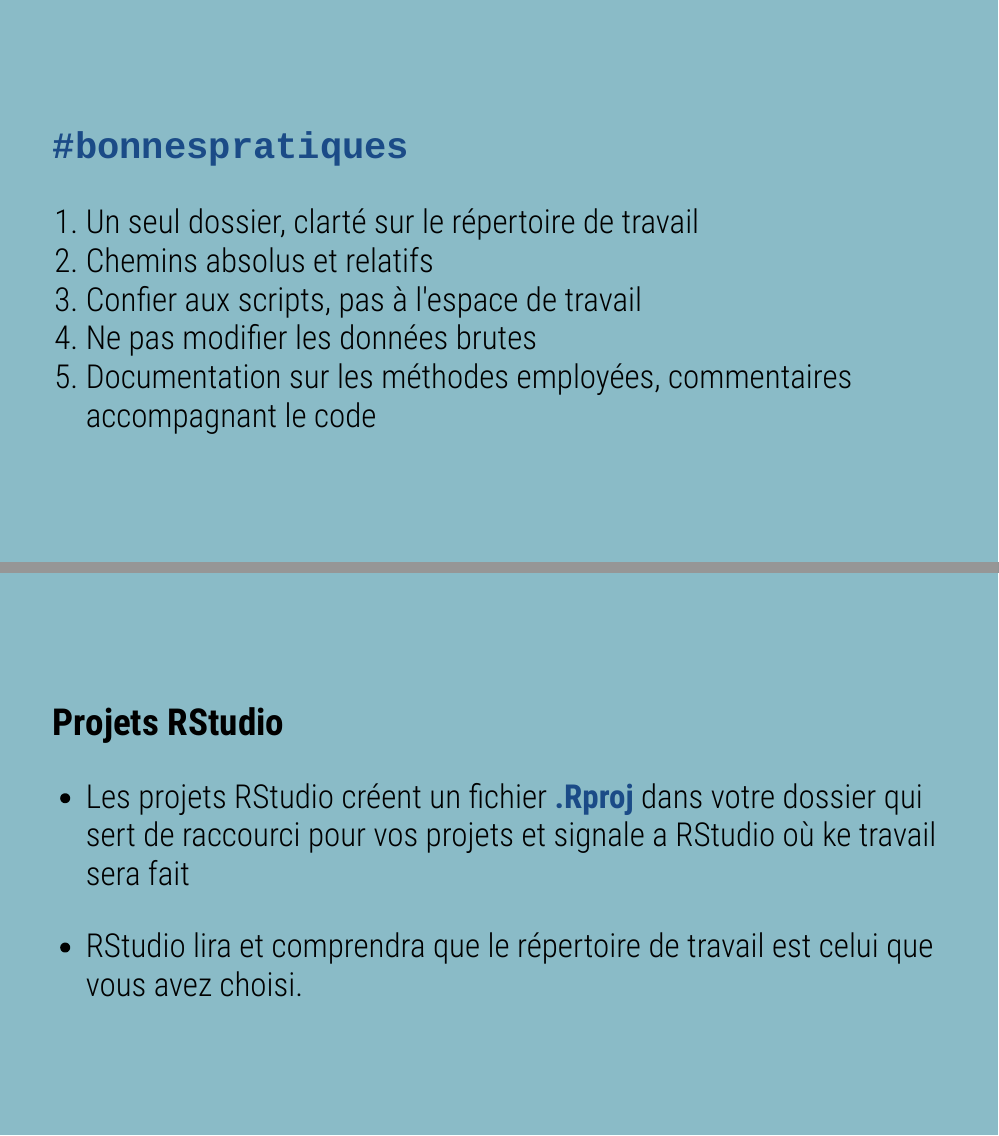
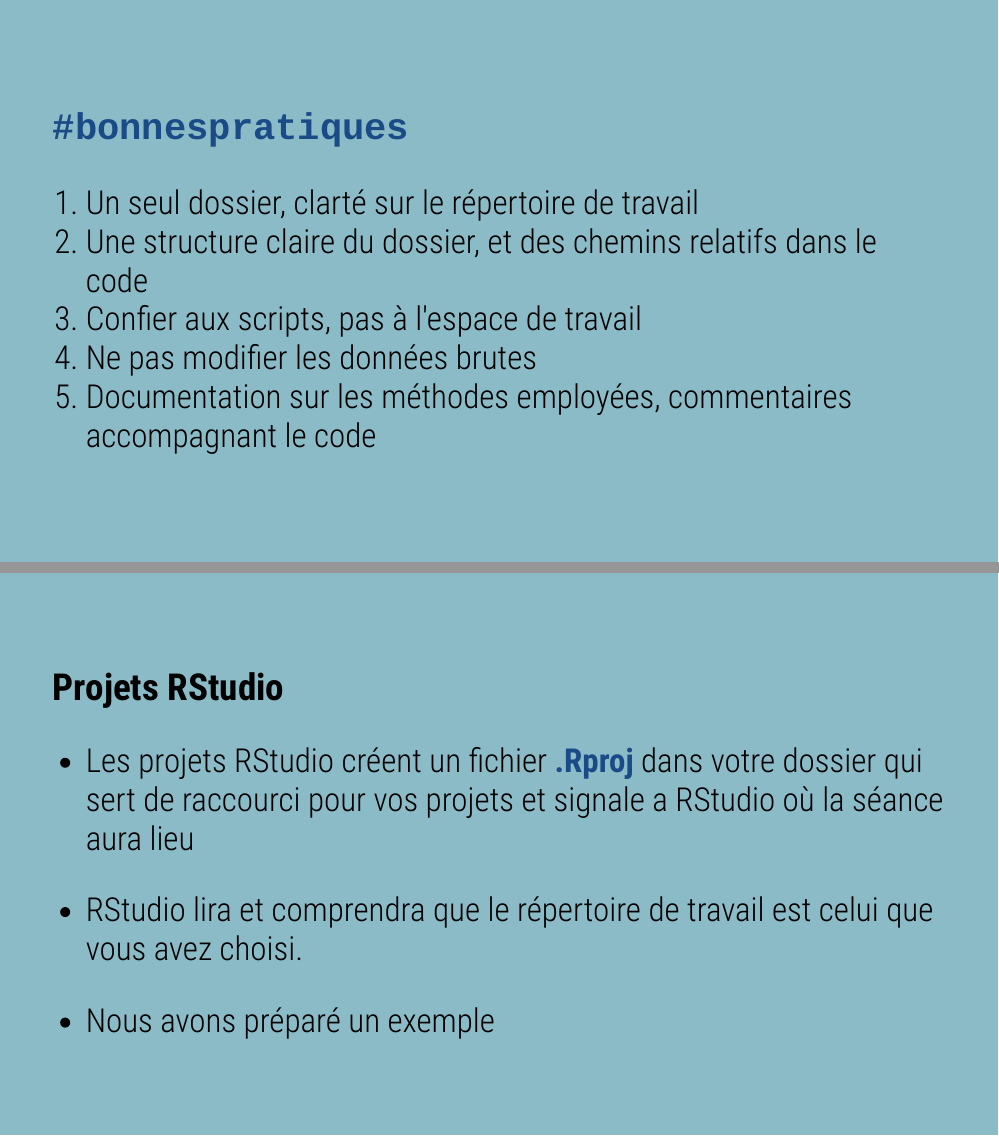
Before and after one commit to GlobalFishingWatch/gfwr_intro_to_R, an R Markdown document (1_intro_to_R_fr.Rmd): pages 15 and 17 of 18, joined at a grey line. The pictures show the slides in the output file 1_intro_to_R_fr.html that the author committed with the source; the slides are laid out offline by our stand-in for remark.js, each with all of its steps uncovered, in fonts that may differ from those the slides ask for, and without slide numbers, shadows or browser add-ons.

Commit message:
final final

```diff
--- a/1_intro_to_R_fr.Rmd
+++ b/1_intro_to_R_fr.Rmd
@@ -218,7 +218,7 @@
 ## `#bonnespratiques`
 
 1. Un seul dossier, clarté sur le répertoire de travail
-1. Chemins absolus et relatifs
+1. Une structure claire du dossier, et des chemins relatifs dans le code
 1. Confier aux scripts, pas à l'espace de travail
 1. Ne pas modifier les données brutes
 1. Documentation sur les méthodes employées, commentaires accompagnant le code
@@ -241,9 +241,11 @@
 
 ## Projets RStudio
 
-- Les projets RStudio créent un fichier __.Rproj__ dans votre dossier qui sert de raccourci pour vos projets et signale a RStudio où ke travail sera fait
+- Les projets RStudio créent un fichier __.Rproj__ dans votre dossier qui sert de raccourci pour vos projets et signale a RStudio où la séance aura lieu
 
 - RStudio lira et comprendra que le répertoire de travail est celui que vous avez choisi.
+
+- Nous avons préparé un exemple
 
 ---
 class: center, middle
```
Also changed, not shown: 1_intro_to_R_fr.html, index.html.
